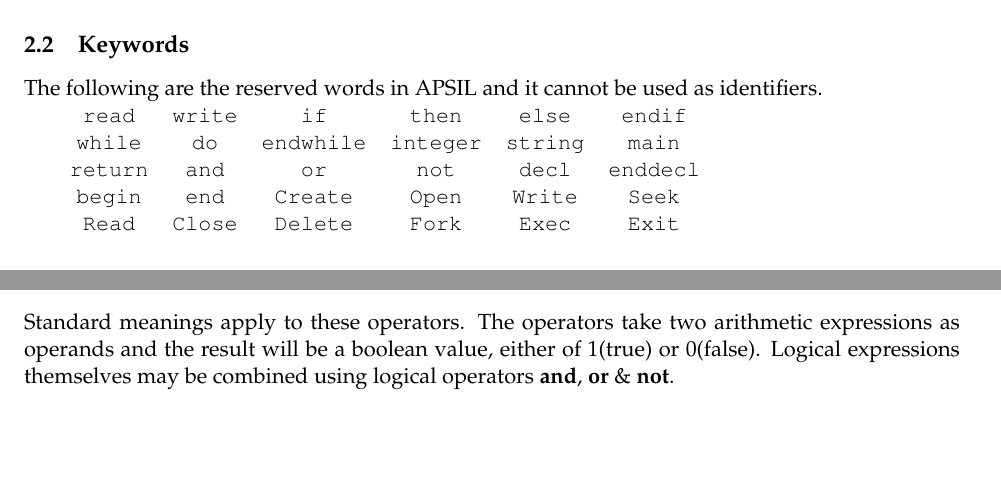
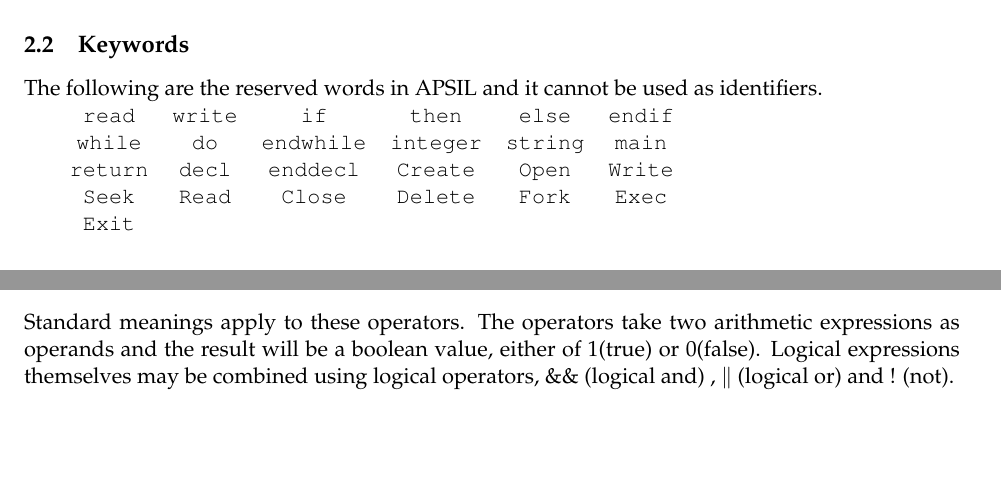
Before and after one commit to vivekzhere/apsil, a LaTeX document (doc/spec.tex): two parts of pages 3 and 6 of 9, joined at a grey line, cut so that both start at the same text. Compiled offline with pdfLaTeX.

Commit message:
modified docs for logical ops

```diff
--- a/doc/spec.tex
+++ b/doc/spec.tex
@@ -68,9 +68,8 @@ The following are the reserved words in APSIL and it cannot be used as  identifi
 \begin{tabular}{c c c c c c }
 \kw{read} & \kw{write} & \kw{if} &   \kw{then} &   \kw{else} &   \kw{endif} \\
 \kw{while} &   \kw{do} &   \kw{endwhile} &   \kw{integer} &	\kw{string} & \kw{main} \\
-\kw{return} &   \kw{and}  &	\kw{or}		&	\kw{not}	&  \kw{decl} &		\kw{enddecl}		 \\
-\kw{begin}	& \kw{end}  &  \kw{Create} &   \kw{Open} &   \kw{Write} &   \kw{Seek} \\
- \kw{Read} & \kw{Close} &   \kw{Delete}   & \kw{Fork} & \kw{Exec} & \kw{Exit}
+\kw{return} &    \kw{decl} &		\kw{enddecl}  &  \kw{Create}  &   \kw{Open} &   \kw{Write} \\
+  \kw{Seek}  & \kw{Read} & \kw{Close} &   \kw{Delete}    &  \kw{Fork} & \kw{Exec} \\ \kw{Exit}
 \end{tabular}
 
 
@@ -198,7 +218,7 @@ Any integer value, variable, function returning an integer or 2 or more arithmet
 
 Logical expressions may be formed by combining arithmetic expressions using relational operators. The relational operators supported by APSIL are \begin{verbatim}  <, >, <=, >=, ==, !=
 \end{verbatim}
-Standard  meanings apply to these operators. The operators take two arithmetic expressions as operands and the result will be a boolean value, either of 1(true) or 0(false).  Logical expressions themselves may be combined using logical operators \textbf{and}, \textbf{or} \&  \textbf{not}.
+Standard  meanings apply to these operators. The operators take two arithmetic expressions as operands and the result will be a boolean value, either of 1(true) or 0(false).  Logical expressions themselves may be combined using logical operators, \&\& (logical and) ,  $\Vert$ (logical or) and ! (not).
 
 \subsection{Function Call}
 
```
Also changed, not shown: doc/spec.pdf, doc/spec.tex (23 more changed lines), 2 other files.
